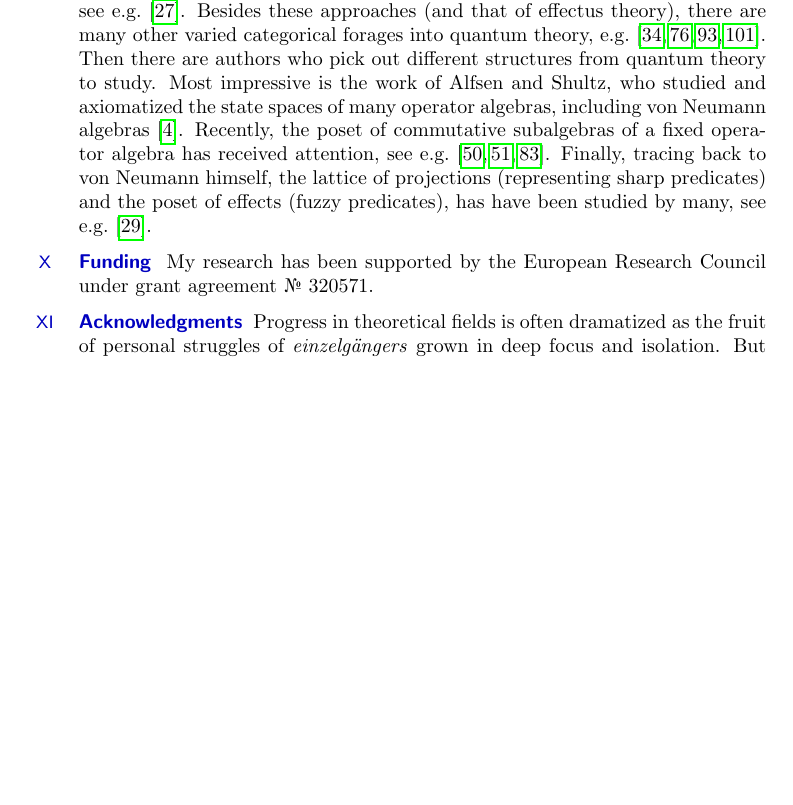
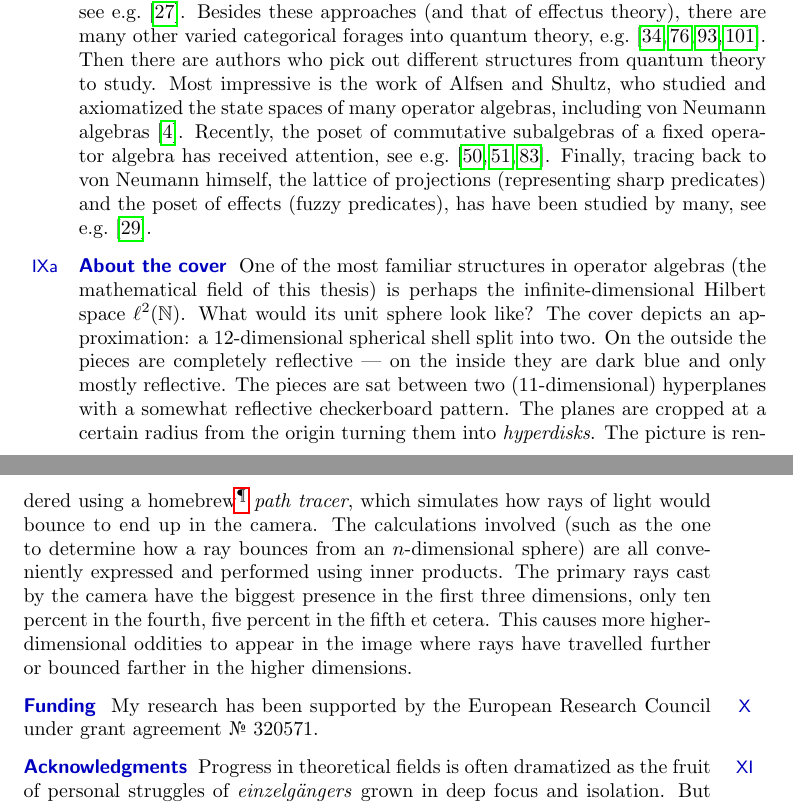
Before and after one commit to westerbaan/theses, a LaTeX thesis (b.tex, which reads bintr.tex): part of page 12 of 203 before the commit and two parts of pages 12 and 13 of 203 after it, the two joined at a grey line, cut so that both start at the same text, the shorter picture padded with empty space. Compiled offline with pdfLaTeX.

Commit message:
explain cover

```diff
--- a/bintr.tex
+++ b/bintr.tex
@@ -252,6 +252,36 @@ Finally,
     and the poset of effects (fuzzy predicates),
     has have been studied by many, see e.g.~\cite{dvurecenskij2013new}.
 \end{point}
+\end{point}
+\begin{point}{91}{About the cover}
+One of the most familiar structures
+    in operator algebras (the mathematical field of this thesis)
+    is perhaps the infinite-dimensional
+    Hilbert space~$\ell^2(\N)$.
+What would its unit sphere look like?
+The cover depicts an approximation:
+    a 12-dimensional spherical shell split into two.
+On the outside the pieces are completely reflective ---
+    on the inside they are dark blue and only mostly reflective.
+The pieces are sat between two (11-dimensional) hyperplanes
+    with a somewhat reflective checkerboard pattern.
+    The planes are cropped at a certain radius from the origin
+        turning them into \emph{hyperdisks}.
+The picture is rendered using a homebrew\footnote{%
+    Source code is available at~\url{https://github.com/westerbaan/ndpt}.}
+    \emph{path tracer},
+    which simulates how rays of light would bounce to end up
+    in the camera.
+The calculations involved (such as the one to determine how a ray bounces
+    from an~$n$-dimensional sphere)
+    are all conveniently expressed and performed using
+    inner products.
+The primary rays cast by the camera have the biggest presence
+    in the first three dimensions, only ten percent in the fourth,
+    five percent in the fifth et cetera.
+This causes more higher-dimensional oddities to appear in the image
+    where rays have travelled further or bounced farther in the
+    higher dimensions.
 \end{point}
 \begin{point}{100}{Funding}
 My research has been supported by the
```
Also changed, not shown: bintr.tex (6 more changed lines).
